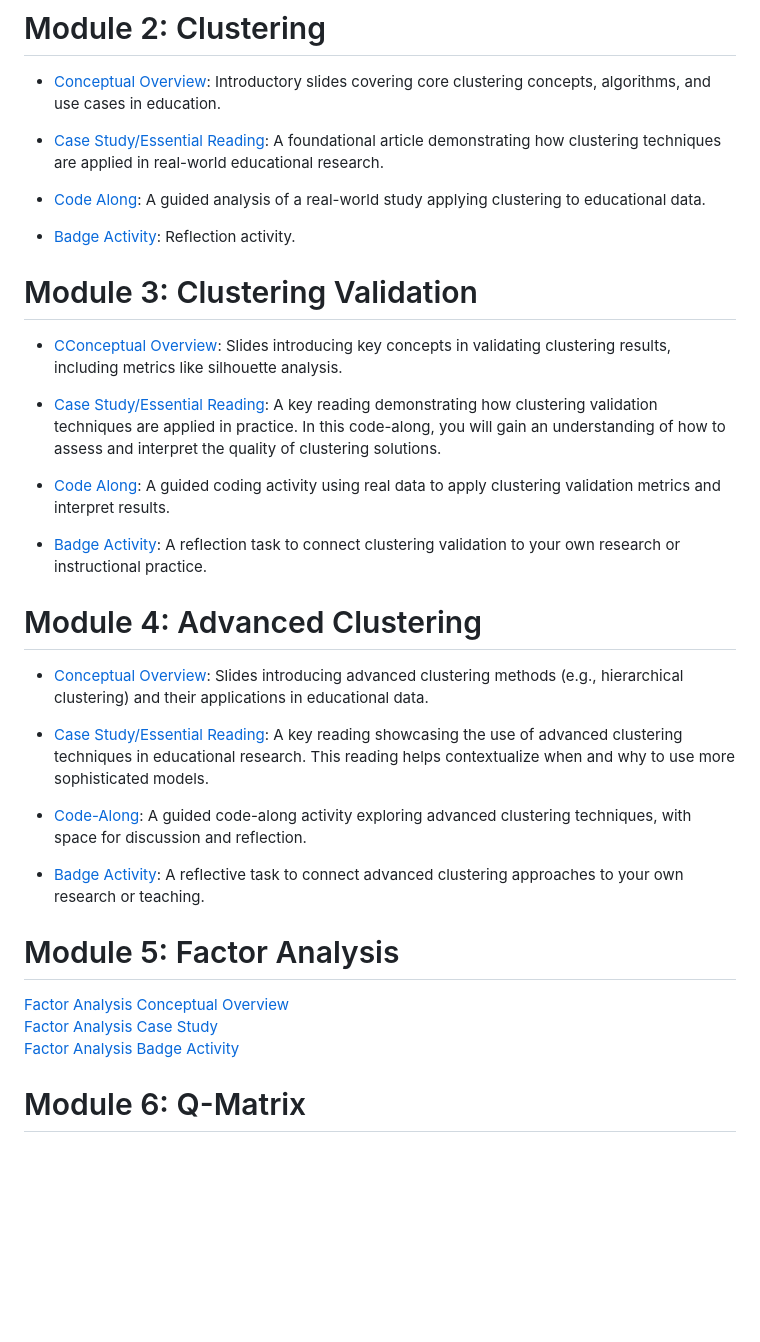
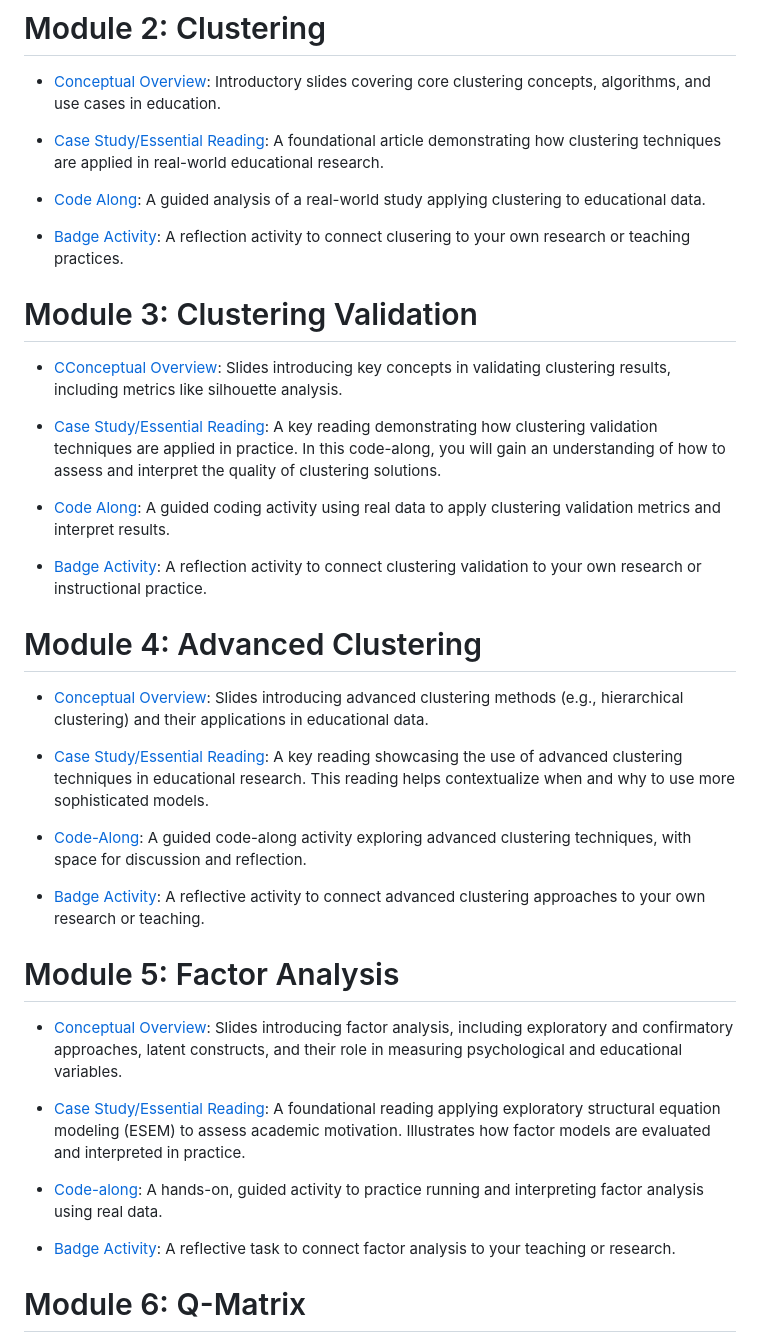
Before and after one commit to laser-institute/Structure_Discovery, a Markdown page: README.md, the part around the change. Drawn GitHub-style; blank space fills up the shorter version.

```diff
--- a/README.md
+++ b/README.md
@@ -28,7 +28,7 @@ By the end of this course, fellows will be able to:
 
 * [Code Along](https://laserkt.quarto.pub/module-2-case-review-activity-clustering-9c4d/): A guided analysis of a real-world study applying clustering to educational data.
 
-* [Badge Activity](https://laserkt.quarto.pub/module-2-badge-activity-094f/): Reflection activity.
+* [Badge Activity](https://laserkt.quarto.pub/module-2-badge-activity-094f/): A reflection activity to connect clusering to your own research or teaching practices.
 
 # Module 3: Clustering Validation
 * [CConceptual Overview](https://laserkt.quarto.pub/module-3-clustering-validation-03d9/#/title-slide): Slides introducing key concepts in validating clustering results, including metrics like silhouette analysis.
@@ -37,7 +37,7 @@ By the end of this course, fellows will be able to:
 
 * [Code Along](https://laserkt.quarto.pub/module-3-case-review-activity-clustering-validation-9bcb/): A guided coding activity using real data to apply clustering validation metrics and interpret results.
 
-* [Badge Activity](https://laserkt.quarto.pub/module-3-badge-activity-2b85/): A reflection task to connect clustering validation to your own research or instructional practice.
+* [Badge Activity](https://laserkt.quarto.pub/module-3-badge-activity-2b85/): A reflection activity to connect clustering validation to your own research or instructional practice.
 
 # Module 4: Advanced Clustering
 * [Conceptual Overview](https://laserkt.quarto.pub/module-4-advanced-cluster-analysis-1b4f/#/title-slide): Slides introducing advanced clustering methods (e.g., hierarchical clustering) and their applications in educational data.
@@ -46,12 +46,16 @@ By the end of this course, fellows will be able to:
 
 * [Code-Along](https://laserkt.quarto.pub/module-4-case-review-activity-advanced-clustering-f273/): A guided code-along activity exploring advanced clustering techniques, with space for discussion and reflection.
 
-* [Badge Activity](https://laserkt.quarto.pub/module-4-badge-activity-27bc/): A reflective task to connect advanced clustering approaches to your own research or teaching.
+* [Badge Activity](https://laserkt.quarto.pub/module-4-badge-activity-27bc/): A reflective activity to connect advanced clustering approaches to your own research or teaching.
 
 # Module 5: Factor Analysis
-[Factor Analysis Conceptual Overview](https://laserkt.quarto.pub/module-5-factor-analysis/#/title-slide)
-[Factor Analysis Case Study](https://laserkt.quarto.pub/module-5-case-review-activity-factor-analysis-23e4/)
-[Factor Analysis Badge Activity](https://laserkt.quarto.pub/module-5-badge-activity-e182/)
+* [Conceptual Overview](https://laserkt.quarto.pub/module-5-factor-analysis/#/title-slide): Slides introducing factor analysis, including exploratory and confirmatory approaches, latent constructs, and their role in measuring psychological and educational variables.
+
+* [Case Study/Essential Reading](https://github.com/laser-institute/Structure_Discovery/blob/master/Module-5-Factor-Analysis/lit/Application%20of%20Exploratory%20Structural%20Equation%20Modeling%20to%20Evaluate%20the%20Academic%20Motivation%20Scale%20(1)%20(2).pdf): A foundational reading applying exploratory structural equation modeling (ESEM) to assess academic motivation. Illustrates how factor models are evaluated and interpreted in practice.
+
+* [Code-along](https://laserkt.quarto.pub/module-5-case-review-activity-factor-analysis-23e4/): A hands-on, guided activity to practice running and interpreting factor analysis using real data.
+
+* [Badge Activity](https://laserkt.quarto.pub/module-5-badge-activity-e182/): A reflective task to connect factor analysis to your teaching or research.
 
 # Module 6: Q-Matrix
 [Q-Matrix Conceptual Overview](https://laserkt.quarto.pub/module-6-q-matrix/#/title-slide)
```
